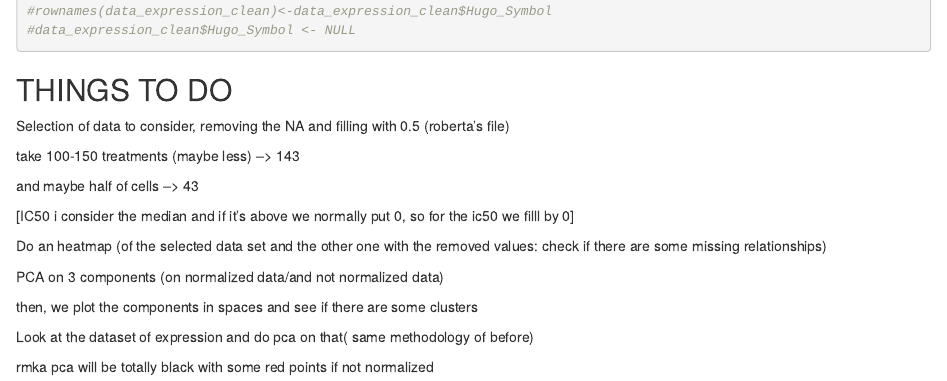
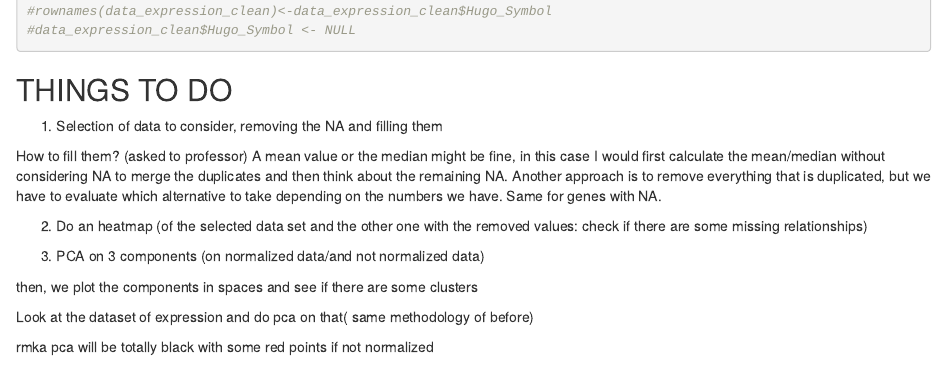
Before and after one commit to aygalic/AS_Project_2022, an R Markdown document (expression_luca.Rmd): the page in a window 1100 px wide, from 2530 px down. Rendered offline with R 4.5, knitr and Pandoc, with nearby package versions; some code elsewhere in the file could not run offline.

Commit message:
analysis of expression dataset, duplicates and missing values

```diff
--- a/expression_luca.Rmd
+++ b/expression_luca.Rmd
@@ -117,17 +117,16 @@ gg_miss_case(temp) #by drugs
 
 ## THINGS TO DO
 
-Selection of data to consider, removing the NA and filling with 0.5 (roberta's file)
+1. Selection of data to consider, removing the NA and filling them
 
-take 100-150 treatments (maybe less) –> 143
+How to fill them? (asked to professor) A mean value or the median might be fine, in this case I would first calculate the mean/median without considering NA to merge the duplicates and then think about the remaining NA.
+Another approach is to remove everything that is duplicated, but we have to evaluate which alternative to take depending on the numbers we have.
+Same for genes with NA.
 
-and maybe half of cells –> 43
 
-[IC50 i consider the median and if it's above we normally put 0, so for the ic50 we filll by 0]
+2. Do an heatmap (of the selected data set and the other one with the removed values: check if there are some missing relationships)
 
-Do an heatmap (of the selected data set and the other one with the removed values: check if there are some missing relationships)
-
-PCA on 3 components (on normalized data/and not normalized data)
+3. PCA on 3 components (on normalized data/and not normalized data)
 
 then, we plot the components in spaces and see if there are some clusters
 
```
